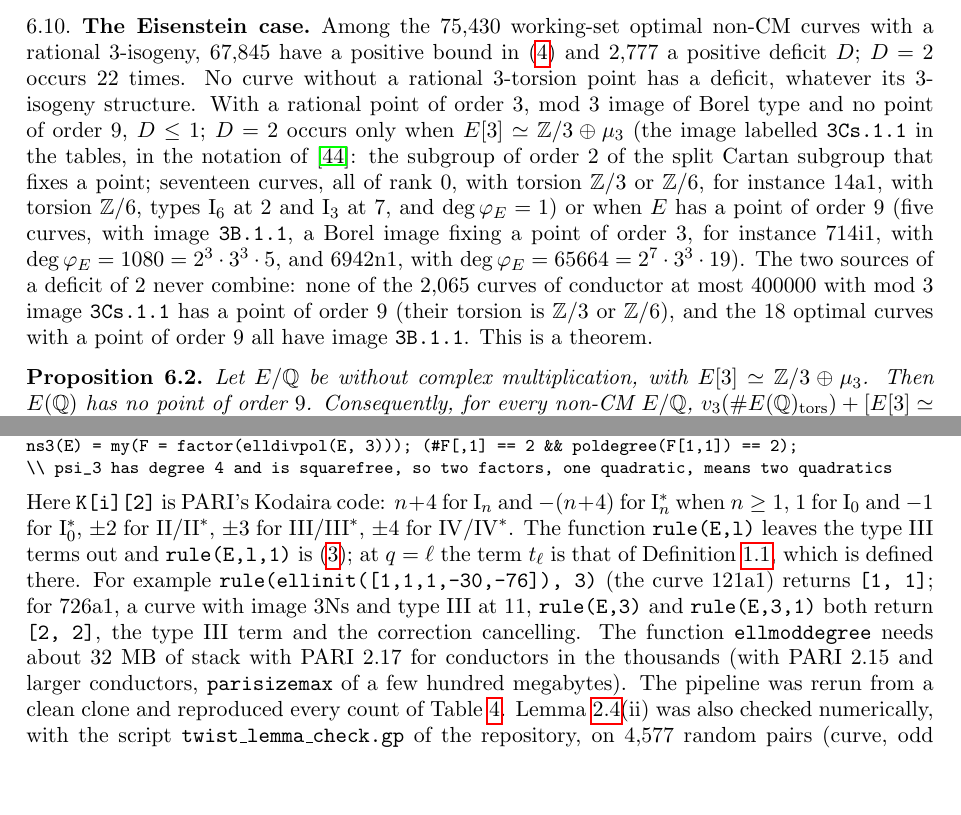
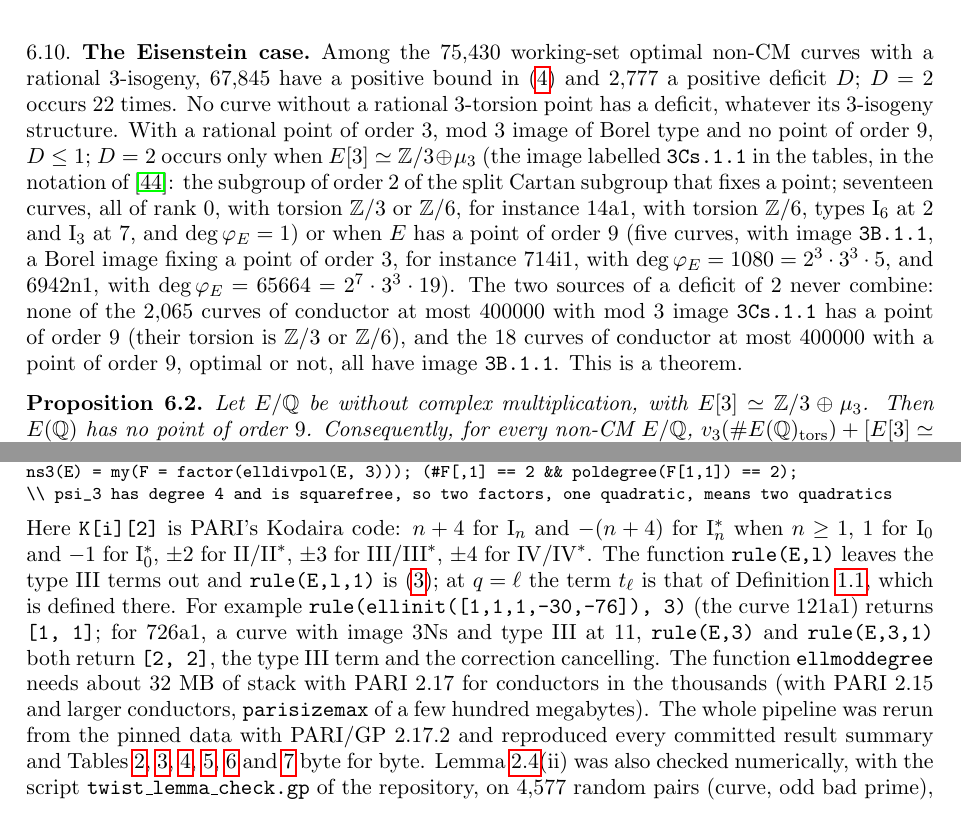
Before and after one commit to dsr001001/modular_math_book, a LaTeX paper (final/paper/note.tex): two parts of pages 34 and 36 of 39, joined at a grey line, cut so that both start at the same text, the shorter picture padded with empty space. Compiled offline with pdfLaTeX.

Commit message:
final/paper: two counts corrected from the full rerun (sec:two 19; sec:eis 18 curves, optimal or not); appendix states the full rerun
Co-Authored-By: Claude Opus 5.5 <noreply@anthropic.com>
Claude-Session: https://claude.ai/code/session_018gSTSGE6eKJgxBQ6KYsuWs

```diff
--- a/final/paper/note.tex
+++ b/final/paper/note.tex
@@ -849,7 +849,7 @@ all & 893 & 3,994,600 & 1.5 \\
 \end{table}
 
 \subsection{The Eisenstein case}\label{sec:eis}
-Among the $75{,}430$ working-set optimal non-CM curves with a rational $3$-isogeny, $67{,}845$ have a positive bound in \eqref{eq:main} and $2{,}777$ a positive deficit $D$; $D=2$ occurs $22$ times. No curve without a rational $3$-torsion point has a deficit, whatever its $3$-isogeny structure. With a rational point of order $3$, mod $3$ image of Borel type and no point of order $9$, $D\le1$; $D=2$ occurs only when $E[3]\simeq\Z/3\oplus\mu_3$ (the image labelled \texttt{3Cs.1.1} in the tables, in the notation of \cite{Sutherland16}: the subgroup of order $2$ of the split Cartan subgroup that fixes a point; seventeen curves, all of rank $0$, with torsion $\Z/3$ or $\Z/6$, for instance 14a1, with torsion $\Z/6$, types $\mathrm{I}_6$ at $2$ and $\mathrm{I}_3$ at $7$, and $\degphi=1$) or when $E$ has a point of order $9$ (five curves, with image \texttt{3B.1.1}, a Borel image fixing a point of order $3$, for instance 714i1, with $\degphi=1080=2^3\cdot3^3\cdot5$, and 6942n1, with $\degphi=65664=2^7\cdot3^3\cdot19$). The two sources of a deficit of $2$ never combine: none of the $2{,}065$ curves of conductor at most $400000$ with mod $3$ image \texttt{3Cs.1.1} has a point of order $9$ (their torsion is $\Z/3$ or $\Z/6$), and the $18$ optimal curves with a point of order $9$ all have image \texttt{3B.1.1}. This is a theorem.
+Among the $75{,}430$ working-set optimal non-CM curves with a rational $3$-isogeny, $67{,}845$ have a positive bound in \eqref{eq:main} and $2{,}777$ a positive deficit $D$; $D=2$ occurs $22$ times. No curve without a rational $3$-torsion point has a deficit, whatever its $3$-isogeny structure. With a rational point of order $3$, mod $3$ image of Borel type and no point of order $9$, $D\le1$; $D=2$ occurs only when $E[3]\simeq\Z/3\oplus\mu_3$ (the image labelled \texttt{3Cs.1.1} in the tables, in the notation of \cite{Sutherland16}: the subgroup of order $2$ of the split Cartan subgroup that fixes a point; seventeen curves, all of rank $0$, with torsion $\Z/3$ or $\Z/6$, for instance 14a1, with torsion $\Z/6$, types $\mathrm{I}_6$ at $2$ and $\mathrm{I}_3$ at $7$, and $\degphi=1$) or when $E$ has a point of order $9$ (five curves, with image \texttt{3B.1.1}, a Borel image fixing a point of order $3$, for instance 714i1, with $\degphi=1080=2^3\cdot3^3\cdot5$, and 6942n1, with $\degphi=65664=2^7\cdot3^3\cdot19$). The two sources of a deficit of $2$ never combine: none of the $2{,}065$ curves of conductor at most $400000$ with mod $3$ image \texttt{3Cs.1.1} has a point of order $9$ (their torsion is $\Z/3$ or $\Z/6$), and the $18$ curves of conductor at most $400000$ with a point of order $9$, optimal or not, all have image \texttt{3B.1.1}. This is a theorem.
 
 \begin{proposition}\label{prop:no9}
 Let $E/\Q$ be without complex multiplication, with $E[3]\simeq\Z/3\oplus\mu_3$. Then $E(\Q)$ has no point of order $9$. Consequently, for every non-CM $E/\Q$, $v_3(\#E(\Q)_{\mathrm{tors}})+[E[3]\simeq\Z/3\oplus\mu_3]\le2$, and for $\ell\ge5$, $v_\ell(\#E(\Q)_{\mathrm{tors}})\le1$.
@@ -894,7 +894,7 @@ rule(E, l, {iii = 0}) =
 ns3(E) = my(F = factor(elldivpol(E, 3))); (#F[,1] == 2 && poldegree(F[1,1]) == 2);
 \\ psi_3 has degree 4 and is squarefree, so two factors, one quadratic, means two quadratics
 \end{verbatim}}
-Here \texttt{K[i][2]} is PARI's Kodaira code: $n+4$ for $\mathrm{I}_n$ and $-(n+4)$ for $\mathrm{I}_n^*$ when $n\ge1$, $1$ for $\mathrm{I}_0$ and $-1$ for $\mathrm{I}_0^*$, $\pm2$ for $\mathrm{II}/\mathrm{II}^*$, $\pm3$ for $\mathrm{III}/\mathrm{III}^*$, $\pm4$ for $\mathrm{IV}/\mathrm{IV}^*$. The function \texttt{rule(E,l)} leaves the type $\mathrm{III}$ terms out and \texttt{rule(E,l,1)} is \eqref{eq:rule}; at $q=\ell$ the term $t_\ell$ is that of Definition~\ref{def:terms}, which is defined there. For example \texttt{rule(ellinit([1,1,1,-30,-76]), 3)} (the curve 121a1) returns \texttt{[1, 1]}; for 726a1, a curve with image $\Ns$ and type $\mathrm{III}$ at $11$, \texttt{rule(E,3)} and \texttt{rule(E,3,1)} both return \texttt{[2, 2]}, the type $\mathrm{III}$ term and the correction cancelling. The function \texttt{ellmoddegree} needs about $32$ MB of stack with PARI 2.17 for conductors in the thousands (with PARI 2.15 and larger conductors, \texttt{parisizemax} of a few hundred megabytes). The pipeline was rerun from a clean clone and reproduced every count of Table~\ref{tab:counts}. Lemma~\ref{lem:twist}(ii) was also checked numerically, with the script \texttt{twist\_lemma\_check.gp} of the repository, on $4{,}577$ random pairs (curve, odd bad prime), with no exception, and its exchanges at $q=3$ on all $5{,}122$ pairs (curve, twist by $\Q(\sqrt{-3})$) below conductor $10{,}000$, and Lemma~\ref{lem:euler} against \texttt{lfunsympow} on every curve of the tables.
+Here \texttt{K[i][2]} is PARI's Kodaira code: $n+4$ for $\mathrm{I}_n$ and $-(n+4)$ for $\mathrm{I}_n^*$ when $n\ge1$, $1$ for $\mathrm{I}_0$ and $-1$ for $\mathrm{I}_0^*$, $\pm2$ for $\mathrm{II}/\mathrm{II}^*$, $\pm3$ for $\mathrm{III}/\mathrm{III}^*$, $\pm4$ for $\mathrm{IV}/\mathrm{IV}^*$. The function \texttt{rule(E,l)} leaves the type $\mathrm{III}$ terms out and \texttt{rule(E,l,1)} is \eqref{eq:rule}; at $q=\ell$ the term $t_\ell$ is that of Definition~\ref{def:terms}, which is defined there. For example \texttt{rule(ellinit([1,1,1,-30,-76]), 3)} (the curve 121a1) returns \texttt{[1, 1]}; for 726a1, a curve with image $\Ns$ and type $\mathrm{III}$ at $11$, \texttt{rule(E,3)} and \texttt{rule(E,3,1)} both return \texttt{[2, 2]}, the type $\mathrm{III}$ term and the correction cancelling. The function \texttt{ellmoddegree} needs about $32$ MB of stack with PARI 2.17 for conductors in the thousands (with PARI 2.15 and larger conductors, \texttt{parisizemax} of a few hundred megabytes). The whole pipeline was rerun from the pinned data with PARI/GP 2.17.2 and reproduced every committed result summary and Tables~\ref{tab:uniform}, \ref{tab:iso}, \ref{tab:counts}, \ref{tab:ns}, \ref{tab:isolated} and~\ref{tab:oot} byte for byte. Lemma~\ref{lem:twist}(ii) was also checked numerically, with the script \texttt{twist\_lemma\_check.gp} of the repository, on $4{,}577$ random pairs (curve, odd bad prime), with no exception, and its exchanges at $q=3$ on all $5{,}122$ pairs (curve, twist by $\Q(\sqrt{-3})$) below conductor $10{,}000$, and Lemma~\ref{lem:euler} against \texttt{lfunsympow} on every curve of the tables.
 
 \section*{Statement on the use of an AI system}
 This work was carried out with an AI system (Claude, Anthropic) at every stage, and it would not have been done without it. The author set the goal, a search for new relations in Cremona's tables, chose the data and the protocol (a frozen snapshot of the tables, a working set, a range held back for one-time tests, and a list of tests fixed before any was run), and decided at each step what to pursue and what to keep. Under that direction, and in discussion with the author, the AI system did the rest: it built the feature table and the list of known relations to be excluded; ran the pre-registered search, which produced the candidate relation between the modular degree and the local invariants; searched the literature and identified the results of Ribet-Takahashi, Pollack-Weston, Kim-Ota, Agashe-Ribet-Stein and Diamond-Flach-Guo behind the statements; replaced the Tamagawa number by the geometric component group and formulated the conjectures and their successive refinements, up to the Euler-factor rule and its correction term; wrote and ran the verification code in Python and PARI/GP on the four ranges, generated the out-of-table curves and computed their modular degrees and Tate parameters; read the published text of \cite{DFG04} and assembled the proof of Theorem~\ref{thm:main} from its statements, computed the Tamagawa factor of Lemma~\ref{lem:tamfactor}, and proposed and wrote the proofs of Theorems~\ref{thm:qual} and~\ref{thm:quant} and of Proposition~\ref{prop:ns}; drafted the text and the tables; and prepared the responses to reviews of drafts, two of them written by AI systems, from which the identification of the local factors and of the boundary of the hypothesis arose. Several of the results and proofs (among them Propositions~\ref{prop:pullback}, \ref{prop:Sf}, \ref{prop:shapes}, \ref{prop:ns-structure} and~\ref{prop:no9}, Lemmas~\ref{lem:tamadd} and~\ref{lem:step1}, Corollary~\ref{cor:explicit}, the equality in Theorem~\ref{thm:quant} and the exchanges at $q=3$ in Lemma~\ref{lem:twist}), and the checks of the counts below conductor $10{,}000$, were worked out with the same AI system while writing a companion textbook on this note. The note was prepared with an AI system under the author's direction and has not yet been refereed; the author has to review it before it is circulated. The scripts, the result files and the pinned data commit are in the repository named in the appendix, so that every count can be rerun; the proofs cite the published statements they use, with their numbering. The author takes full responsibility for all statements, proofs, computations and errors.
```
Also changed, not shown: final/paper/note.pdf, final/paper/note.tex (2 more changed lines).
